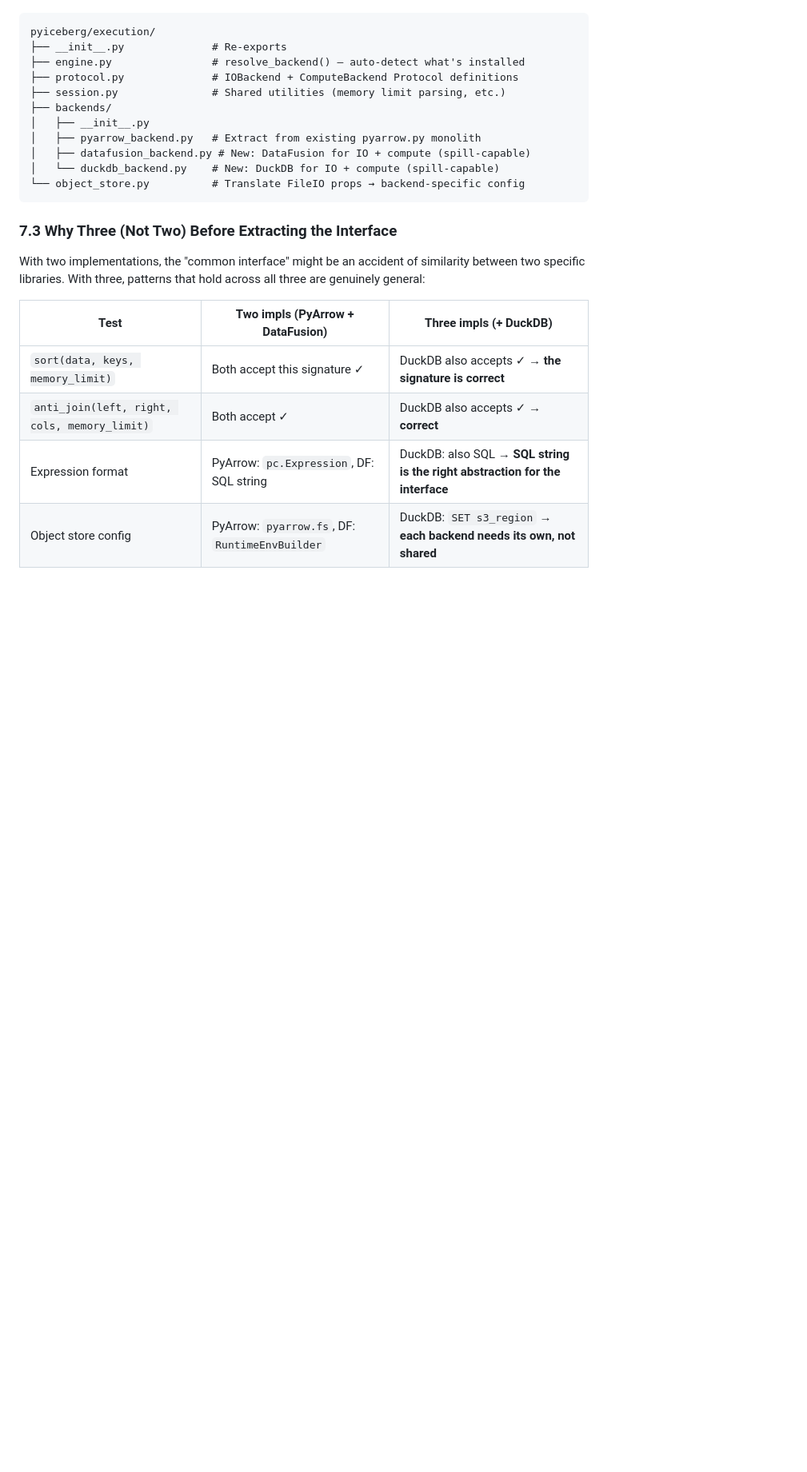
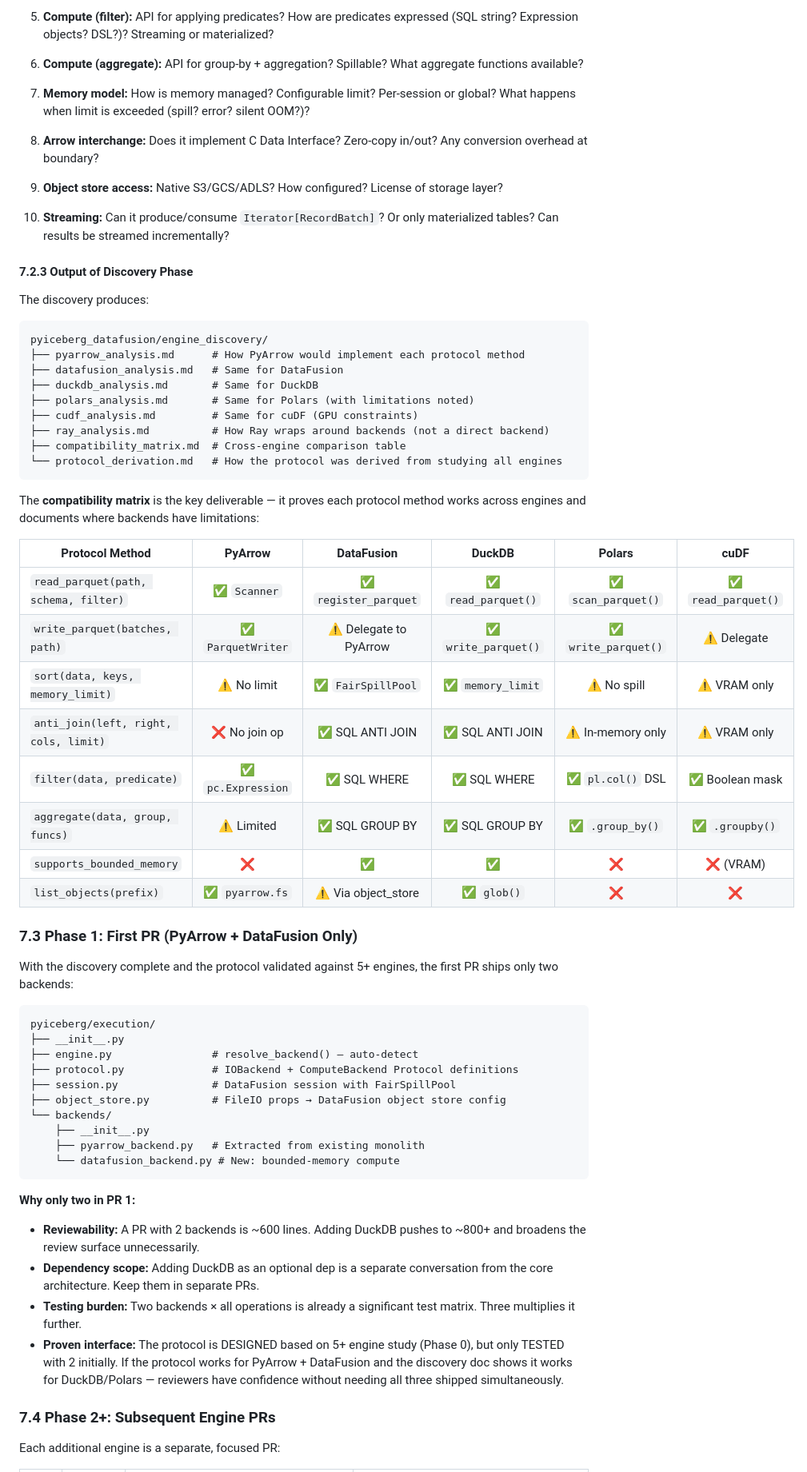
Before and after one commit to qzyu999/iceberg-notes, a Markdown page: pyiceberg_datafusion/pluggable_scan_task.md, the part around one of its changes. Shown at 80% size. Drawn GitHub-style; blank space fills up the shorter version.

Commit message:
Rewrite section 7-8: discovery-first approach, PR ships PyArrow+DataFusion only, discovery docs validate interface for 5+ engines

````diff
--- a/pyiceberg_datafusion/pluggable_scan_task.md
+++ b/pyiceberg_datafusion/pluggable_scan_task.md
@@ -657,28 +697,81 @@ The cost of building all three upfront is low because:
+5. **Compute (filter):** API for applying predicates? How are predicates expressed
+   (SQL string? Expression objects? DSL?)? Streaming or materialized?
+
+6. **Compute (aggregate):** API for group-by + aggregation? Spillable? What aggregate
+   functions available?
+
+7. **Memory model:** How is memory managed? Configurable limit? Per-session or global?
+   What happens when limit is exceeded (spill? error? silent OOM?)?
+
+8. **Arrow interchange:** Does it implement C Data Interface? Zero-copy in/out?
+   Any conversion overhead at boundary?
+
+9. **Object store access:** Native S3/GCS/ADLS? How configured? License of storage layer?
+
+10. **Streaming:** Can it produce/consume `Iterator[RecordBatch]`? Or only materialized
+    tables? Can results be streamed incrementally?
+
+#### 7.2.3 Output of Discovery Phase
+
+The discovery produces:
+
+```
+pyiceberg_datafusion/engine_discovery/
+├── pyarrow_analysis.md      # How PyArrow would implement each protocol method
+├── datafusion_analysis.md   # Same for DataFusion
+├── duckdb_analysis.md       # Same for DuckDB
+├── polars_analysis.md       # Same for Polars (with limitations noted)
+├── cudf_analysis.md         # Same for cuDF (GPU constraints)
+├── ray_analysis.md          # How Ray wraps around backends (not a direct backend)
+├── compatibility_matrix.md  # Cross-engine comparison table
+└── protocol_derivation.md   # How the protocol was derived from studying all engines
+```
+
+The **compatibility matrix** is the key deliverable — it proves each protocol method
+works across engines and documents where backends have limitations:
+
+| Protocol Method | PyArrow | DataFusion | DuckDB | Polars | cuDF |
+|----------------|:---:|:---:|:---:|:---:|:---:|
+| `read_parquet(path, schema, filter)` | ✅ `Scanner` | ✅ `register_parquet` | ✅ `read_parquet()` | ✅ `scan_parquet()` | ✅ `read_parquet()` |
+| `write_parquet(batches, path)` | ✅ `ParquetWriter` | ⚠️ Delegate to PyArrow | ✅ `write_parquet()` | ✅ `write_parquet()` | ⚠️ Delegate |
+| `sort(data, keys, memory_limit)` | ⚠️ No limit | ✅ `FairSpillPool` | ✅ `memory_limit` | ⚠️ No spill | ⚠️ VRAM only |
+| `anti_join(left, right, cols, limit)` | ❌ No join op | ✅ SQL ANTI JOIN | ✅ SQL ANTI JOIN | ⚠️ In-memory only | ⚠️ VRAM only |
+| `filter(data, predicate)` | ✅ `pc.Expression` | ✅ SQL WHERE | ✅ SQL WHERE | ✅ `pl.col()` DSL | ✅ Boolean mask |
+| `aggregate(data, group, funcs)` | ⚠️ Limited | ✅ SQL GROUP BY | ✅ SQL GROUP BY | ✅ `.group_by()` | ✅ `.groupby()` |
+| `supports_bounded_memory` | ❌ | ✅ | ✅ | ❌ | ❌ (VRAM) |
+| `list_objects(prefix)` | ✅ `pyarrow.fs` | ⚠️ Via object_store | ✅ `glob()` | ❌ | ❌ |
+
+### 7.3 Phase 1: First PR (PyArrow + DataFusion Only)
+
+With the discovery complete and the protocol validated against 5+ engines, the first
+PR ships only two backends:
 
 ```
 pyiceberg/execution/
-├── __init__.py              # Re-exports
-├── engine.py                # resolve_backend() — auto-detect what's installed
+├── __init__.py
+├── engine.py                # resolve_backend() — auto-detect
 ├── protocol.py              # IOBackend + ComputeBackend Protocol definitions
-├── session.py               # Shared utilities (memory limit parsing, etc.)
-├── backends/
-│   ├── __init__.py
-│   ├── pyarrow_backend.py   # Extract from existing pyarrow.py monolith
-│   ├── datafusion_backend.py # New: DataFusion for IO + compute (spill-capable)
-│   └── duckdb_backend.py    # New: DuckDB for IO + compute (spill-capable)
-└── object_store.py          # Translate FileIO props → backend-specific config
+├── session.py               # DataFusion session with FairSpillPool
+├── object_store.py          # FileIO props → DataFusion object store config
+└── backends/
+    ├── __init__.py
+    ├── pyarrow_backend.py   # Extracted from existing monolith
+    └── datafusion_backend.py # New: bounded-memory compute
 ```
 
-### 7.3 Why Three (Not Two) Before Extracting the Interface
+**Why only two in PR 1:**
+- **Reviewability:** A PR with 2 backends is ~600 lines. Adding DuckDB pushes to ~800+
+  and broadens the review surface unnecessarily.
+- **Dependency scope:** Adding DuckDB as an optional dep is a separate conversation
+  from the core architecture. Keep them in separate PRs.
+- **Testing burden:** Two backends × all operations is already a significant test matrix.
+  Three multiplies it further.
+- **Proven interface:** The protocol is DESIGNED based on 5+ engine study (Phase 0),
+  but only TESTED with 2 initially. If the protocol works for PyArrow + DataFusion
+  and the discovery doc shows it works for DuckDB/Polars — reviewers have confidence
+  without needing all three shipped simultaneously.
 
-With two implementations, the "common interface" might be an accident of similarity
-between two specific libraries. With three, patterns that hold across all three are
-genuinely general:
+### 7.4 Phase 2+: Subsequent Engine PRs
 
-| Test | Two impls (PyArrow + DataFusion) | Three impls (+ DuckDB) |
-|------|---|---|
-| `sort(data, keys, memory_limit)` | Both accept this signature ✓ | DuckDB also accepts ✓ → **the signature is correct** |
-| `anti_join(left, right, cols, memory_limit)` | Both accept ✓ | DuckDB also accepts ✓ → **correct** |
-| Expression format | PyArrow: `pc.Expression`, DF: SQL string | DuckDB: also SQL → **SQL string is the right abstraction for the interface** |
-| Object store config | PyArrow: `pyarrow.fs`, DF: `RuntimeEnvBuilder` | DuckDB: `SET s3_region` → **each backend needs its own, not shared** |
+Each additional engine is a separate, focused PR:
 
````
Also changed, not shown: other parts of pyiceberg_datafusion/pluggable_scan_task.md (+106 -105 lines).
